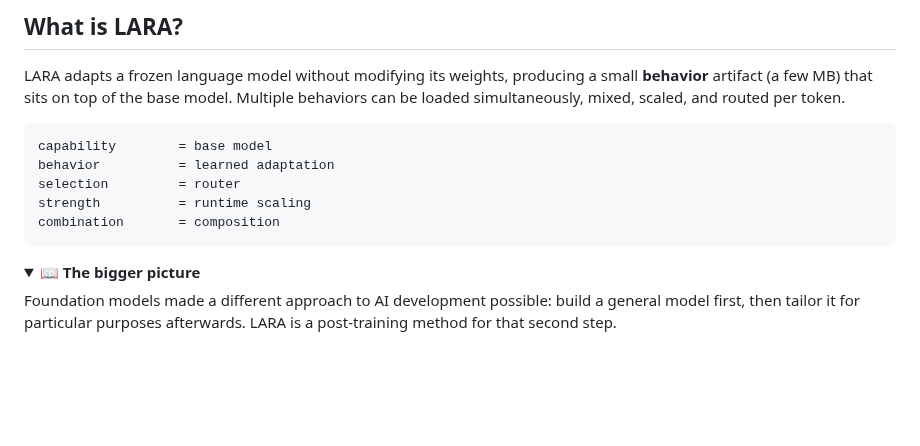
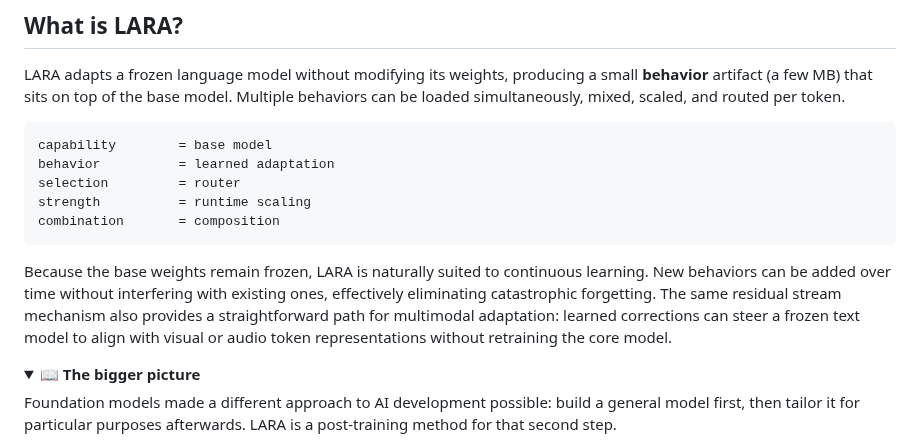
Before and after one commit to pfekin/LARA, a Markdown page: README.md, the part around the change. Drawn GitHub-style; folded sections open; blank space fills up the shorter version.

Commit message:
Enhance README with LARA capabilities
Add explanation of LARA's continuous learning and multimodal adaptation.

````diff
--- a/README.md
+++ b/README.md
@@ -73,6 +73,8 @@ selection         = router
 strength          = runtime scaling
 combination       = composition
 ```
+
+Because the base weights remain frozen, LARA is naturally suited to continuous learning. New behaviors can be added over time without interfering with existing ones, effectively eliminating catastrophic forgetting. The same residual stream mechanism also provides a straightforward path for multimodal adaptation: learned corrections can steer a frozen text model to align with visual or audio token representations without retraining the core model.
 
 <details>
 <summary><strong>📖 The bigger picture</strong></summary>
````
